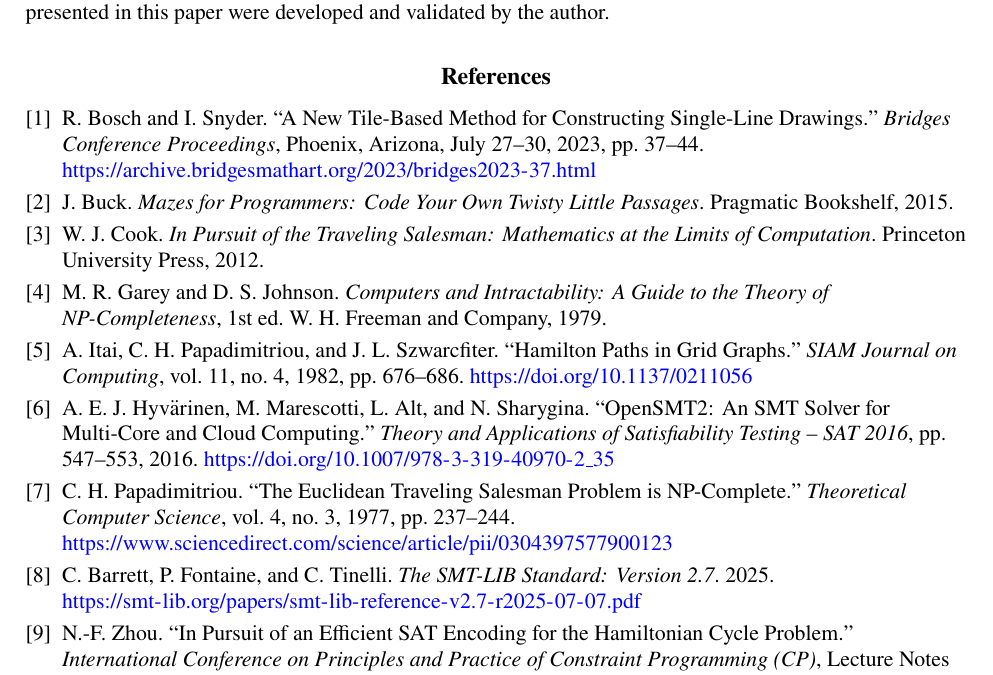
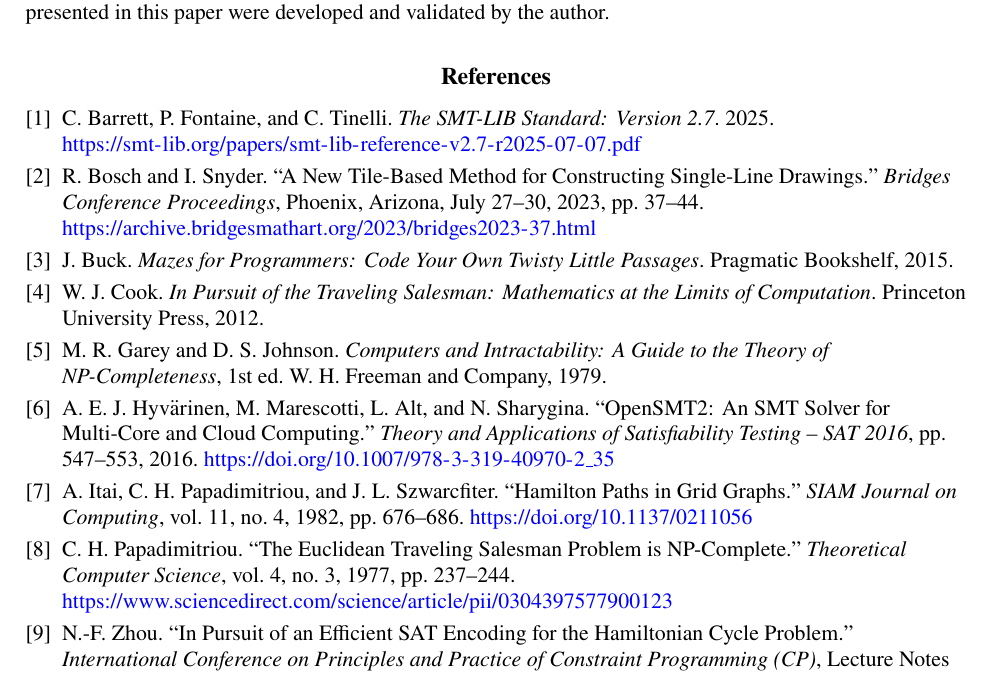
Before and after one commit to txyyss/opt-maze, a LaTeX paper (paper/maze.tex): part of page 8 of 8, cut so that both start at the same text. Compiled offline with pdfLaTeX.

Commit message:
feat: polish the bibliography.

```diff
--- a/paper/maze.tex
+++ b/paper/maze.tex
@@ -679,50 +679,56 @@ author.
 
 {\setlength{\baselineskip}{13pt}
   \raggedright
+  %% \bibliographystyle{bridges}
+  %% \bibliography{maze}
 
   \begin{thebibliography}{9}
 
-\bibitem{BoschSnyder2023TileBasedSingleLine}
-R. Bosch and I. Snyder. ``A New Tile-Based Method for Constructing Single-Line Drawings.''
-\textit{Bridges Conference Proceedings}, Phoenix, Arizona, July 27--30, 2023, pp. 37--44.
+
+  \bibitem{SMTLIBStandard} C. Barrett, P. Fontaine, and
+    C. Tinelli. \textit{The SMT-LIB Standard: Version
+      2.7}. 2025. \url{https://smt-lib.org/papers/smt-lib-reference-v2.7-r2025-07-07.pdf}
+
+  \bibitem{BoschSnyder2023TileBasedSingleLine} R. Bosch and
+    I. Snyder. ``A New Tile-Based Method for Constructing Single-Line
+    Drawings.''  \textit{Bridges Conference Proceedings}, Phoenix,
+    Arizona, July 27--30, 2023, pp. 37--44.
     \url{https://archive.bridgesmathart.org/2023/bridges2023-37.html}
 
-\bibitem{Buck2015MazesForProgrammers}
-J. Buck. \textit{Mazes for Programmers: Code Your Own Twisty Little Passages}. Pragmatic Bookshelf, 2015.
+  \bibitem{Buck2015MazesForProgrammers} J. Buck. \textit{Mazes for
+    Programmers: Code Your Own Twisty Little Passages}. Pragmatic
+    Bookshelf, 2015.
 
-\bibitem{Cook2012InPursuit}
-W. J. Cook. \textit{In Pursuit of the Traveling Salesman: Mathematics at the Limits of Computation}.
+  \bibitem{Cook2012InPursuit} W. J. Cook. \textit{In Pursuit of the
+    Traveling Salesman: Mathematics at the Limits of Computation}.
     Princeton University Press, 2012.
 
-\bibitem{GareyJohnson1979}
-M. R. Garey and D. S. Johnson. \textit{Computers and Intractability: A Guide to the Theory of
-NP-Completeness}, 1st ed. W. H. Freeman and Company, 1979.
+  \bibitem{GareyJohnson1979} M. R. Garey and
+    D. S. Johnson. \textit{Computers and Intractability: A Guide to
+      the Theory of NP-Completeness}, 1st ed. W. H. Freeman and
+    Company, 1979.
 
-\bibitem{hamiltonGrid}
-A. Itai, C. H. Papadimitriou, and J. L. Szwarcfiter. ``Hamilton Paths in Grid Graphs.''
-\textit{SIAM Journal on Computing}, vol. 11, no. 4, 1982, pp. 676--686.
-\url{https://doi.org/10.1137/0211056}
+  \bibitem{OpenSMT2} A. E. J. Hyv{\"a}rinen, M. Marescotti, L. Alt,
+    and N. Sharygina.  ``OpenSMT2: An SMT Solver for Multi-Core and
+    Cloud Computing.''  \textit{Theory and Applications of
+      Satisfiability Testing -- SAT 2016}, pp. 547--553, 2016.
+    \url{https://doi.org/10.1007/978-3-319-40970-2_35}
 
-\bibitem{OpenSMT2}
-A. E. J. Hyv{\"a}rinen, M. Marescotti, L. Alt, and N. Sharygina.
-``OpenSMT2: An SMT Solver for Multi-Core and Cloud Computing.''
-\textit{Theory and Applications of Satisfiability Testing -- SAT 2016},
-pp. 547--553, 2016.
-\url{https://doi.org/10.1007/978-3-319-40970-2_35}
+  \bibitem{hamiltonGrid} A. Itai, C. H. Papadimitriou, and
+    J. L. Szwarcfiter. ``Hamilton Paths in Grid Graphs.''
+    \textit{SIAM Journal on Computing}, vol. 11, no. 4, 1982,
+    pp. 676--686.  \url{https://doi.org/10.1137/0211056}
 
   \bibitem{Papadimitriou1977EuclidTSP}
     C. H. Papadimitriou. ``The Euclidean Traveling Salesman Problem is NP-Complete.''
     \textit{Theoretical Computer Science}, vol. 4, no. 3, 1977, pp. 237--244.
     \url{https://www.sciencedirect.com/science/article/pii/0304397577900123}
 
-\bibitem{SMTLIBStandard}
-C. Barrett, P. Fontaine, and C. Tinelli. \textit{The SMT-LIB Standard:
-  Version 2.7}. 2025. \url{https://smt-lib.org/papers/smt-lib-reference-v2.7-r2025-07-07.pdf}
-
-\bibitem{Zhou2019EfficientSAT}
-N.-F. Zhou. ``In Pursuit of an Efficient SAT Encoding for the Hamiltonian Cycle Problem.''
-\textit{International Conference on Principles and Practice of Constraint Programming (CP)},
-Lecture Notes in Computer Science, vol. 12176, Springer, 2019, pp. 585--602.
+  \bibitem{Zhou2019EfficientSAT} N.-F. Zhou. ``In Pursuit of an
+    Efficient SAT Encoding for the Hamiltonian Cycle Problem.''
+    \textit{International Conference on Principles and Practice of
+      Constraint Programming (CP)}, Lecture Notes in Computer Science,
+    vol. 12176, Springer, 2019, pp. 585--602.
 
   \end{thebibliography}
 
```
Also changed, not shown: paper/maze.bib (+9 -0 lines). Lines whose indentation alone changed are shown as unchanged.
